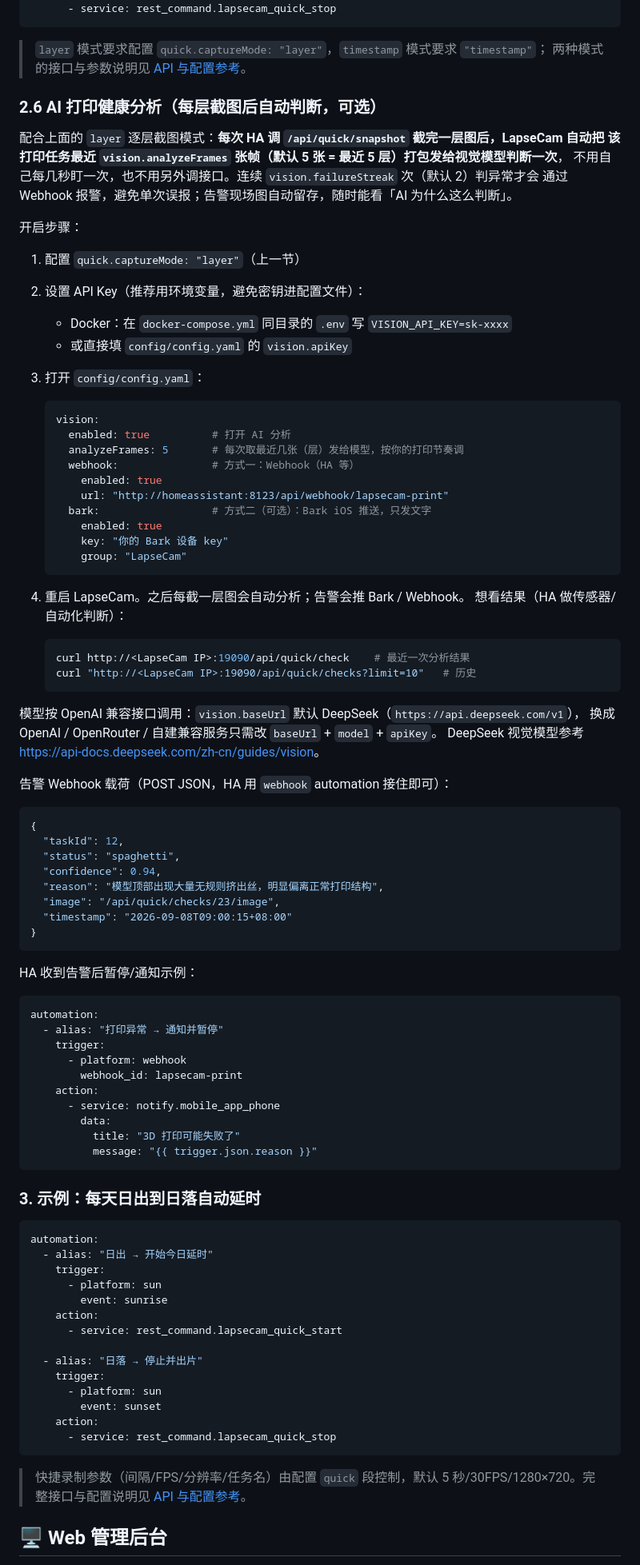
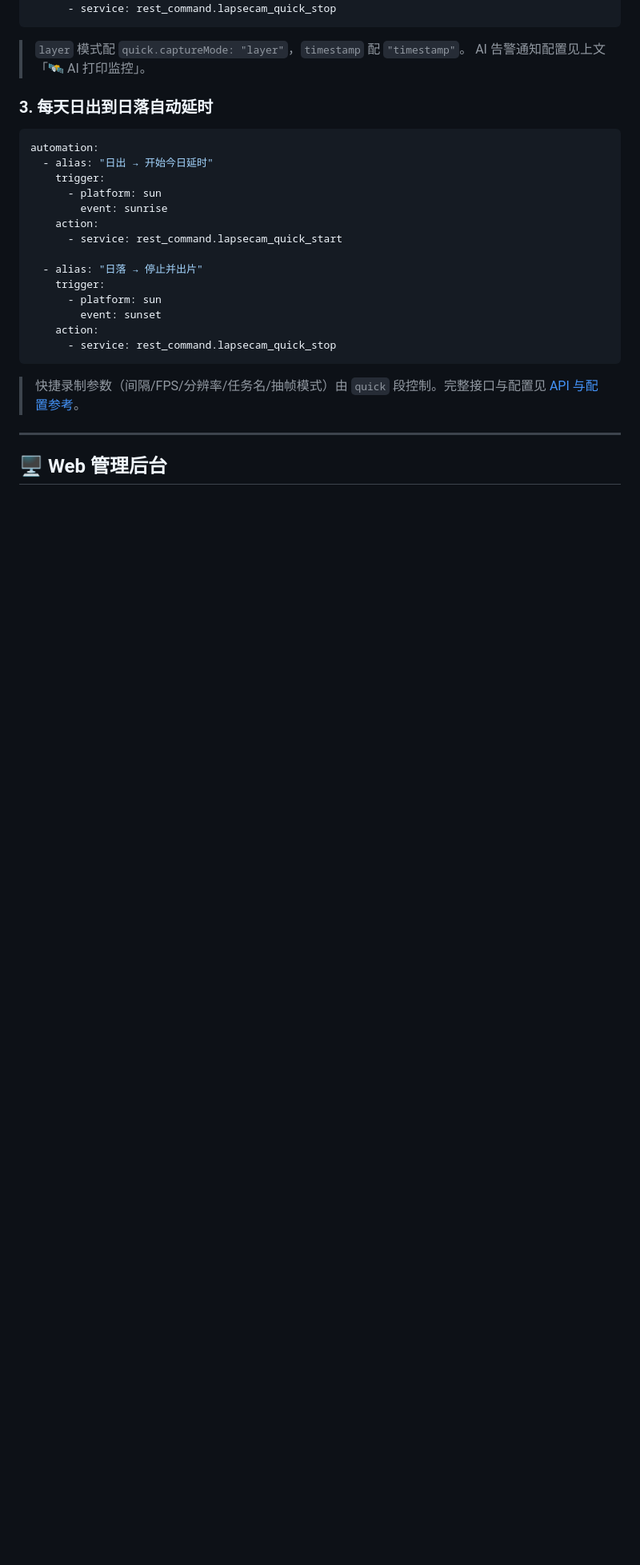
Before and after one commit to zhf883680/LapseCam, a Markdown page: README.md, the part around one of its changes. Shown at 80% size. Rendered like a GitHub page; blank space fills up the shorter version.

````diff
--- a/README.md
+++ b/README.md
@@ -249,79 +345,10 @@ automation:
       - service: rest_command.lapsecam_quick_stop
 ```
 
-> `layer` 模式要求配置 `quick.captureMode: "layer"`，`timestamp` 模式要求 `"timestamp"`；
-> 两种模式的接口与参数说明见 [API 与配置参考](docs/api.md)。
+> `layer` 模式配 `quick.captureMode: "layer"`，`timestamp` 配 `"timestamp"`。
+> AI 告警通知配置见上文「🛰️ AI 打印监控」。
 
-
-
-### 2.6 AI 打印健康分析（每层截图后自动判断，可选）
-
-配合上面的 `layer` 逐层截图模式：**每次 HA 调 `/api/quick/snapshot` 截完一层图后，LapseCam 自动把
-该打印任务最近 `vision.analyzeFrames` 张帧（默认 5 张 = 最近 5 层）打包发给视觉模型判断一次**，
-不用自己每几秒盯一次，也不用另外调接口。连续 `vision.failureStreak` 次（默认 2）判异常才会
-通过 Webhook 报警，避免单次误报；告警现场图自动留存，随时能看「AI 为什么这么判断」。
-
-开启步骤：
-
-1. 配置 `quick.captureMode: "layer"`（上一节）
-2. 设置 API Key（推荐用环境变量，避免密钥进配置文件）：
-   - Docker：在 `docker-compose.yml` 同目录的 `.env` 写 `VISION_API_KEY=sk-xxxx`
-   - 或直接填 `config/config.yaml` 的 `vision.apiKey`
-3. 打开 `config/config.yaml`：
-
-   ```yaml
-   vision:
-     enabled: true          # 打开 AI 分析
-     analyzeFrames: 5       # 每次取最近几张（层）发给模型，按你的打印节奏调
-     webhook:               # 方式一：Webhook（HA 等）
-       enabled: true
-       url: "http://homeassistant:8123/api/webhook/lapsecam-print"
-     bark:                  # 方式二（可选）：Bark iOS 推送，只发文字
-       enabled: true
-       key: "你的 Bark 设备 key"
-       group: "LapseCam"
-   ```
-
-4. 重启 LapseCam。之后每截一层图会自动分析；告警会推 Bark / Webhook。
-   想看结果（HA 做传感器/自动化判断）：
-   ```bash
-   curl http://<LapseCam IP>:19090/api/quick/check    # 最近一次分析结果
-   curl "http://<LapseCam IP>:19090/api/quick/checks?limit=10"   # 历史
-   ```
-
-模型按 OpenAI 兼容接口调用：`vision.baseUrl` 默认 DeepSeek（`https://api.deepseek.com/v1`），
-换成 OpenAI / OpenRouter / 自建兼容服务只需改 `baseUrl` + `model` + `apiKey`。
-DeepSeek 视觉模型参考 <https://api-docs.deepseek.com/zh-cn/guides/vision>。
-
-告警 Webhook 载荷（POST JSON，HA 用 `webhook` automation 接住即可）：
-
-```json
-{
-  "taskId": 12,
-  "status": "spaghetti",
-  "confidence": 0.94,
-  "reason": "模型顶部出现大量无规则挤出丝，明显偏离正常打印结构",
-  "image": "/api/quick/checks/23/image",
-  "timestamp": "2026-09-08T09:00:15+08:00"
-}
-```
-
-HA 收到告警后暂停/通知示例：
-
-```yaml
-automation:
-  - alias: "打印异常 → 通知并暂停"
-    trigger:
-      - platform: webhook
-        webhook_id: lapsecam-print
-    action:
-      - service: notify.mobile_app_phone
-        data:
-          title: "3D 打印可能失败了"
-          message: "{{ trigger.json.reason }}"
-```
-
-### 3. 示例：每天日出到日落自动延时
+### 3. 每天日出到日落自动延时
 
 ```yaml
 automation:
@@ -340,7 +367,10 @@ automation:
       - service: rest_command.lapsecam_quick_stop
 ```
 
-> 快捷录制参数（间隔/FPS/分辨率/任务名）由配置 `quick` 段控制，默认 5 秒/30FPS/1280×720。完整接口与配置说明见 [API 与配置参考](docs/api.md)。
+> 快捷录制参数（间隔/FPS/分辨率/任务名/抽帧模式）由 `quick` 段控制。完整接口与配置见
+> [API 与配置参考](docs/api.md)。
+
+---
 
 ## 🖥️ Web 管理后台
 
````
Also changed, not shown: other parts of README.md (+218 -115 lines).
